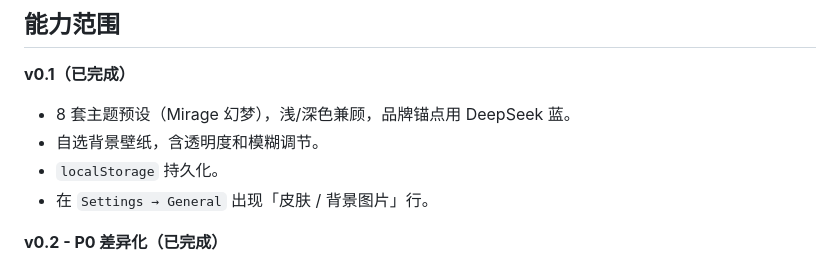
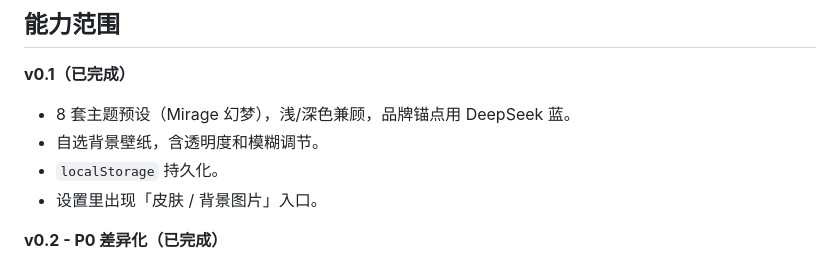
Before and after one commit to Max-Null/dsh-dream-skin, a Markdown page: docs/PROJECT.md, the part around the change. Rendered like a GitHub page.

Commit message:
docs: point theme-pack import and v0.1 scope at the new Settings Theme/Appearance section; fix stale nav references

```diff
--- a/docs/PROJECT.md
+++ b/docs/PROJECT.md
@@ -23,7 +23,7 @@ GitHub 上 [Fei-Away/Codex-Dream-Skin](https://github.com/Fei-Away/Codex-Dream-S
 - 8 套主题预设（Mirage 幻梦），浅/深色兼顾，品牌锚点用 DeepSeek 蓝。
 - 自选背景壁纸，含透明度和模糊调节。
 - `localStorage` 持久化。
-- 在 `Settings → General` 出现「皮肤 / 背景图片」行。
+- 设置里出现「皮肤 / 背景图片」入口。
 
 **v0.2 - P0 差异化（已完成）**
 - **主题包格式 + 导入 / 导出 / 分享链接**（JSON + manifest + 校验）。
```
Also changed, not shown: docs/themes-spec.md (+1 -1 lines).
